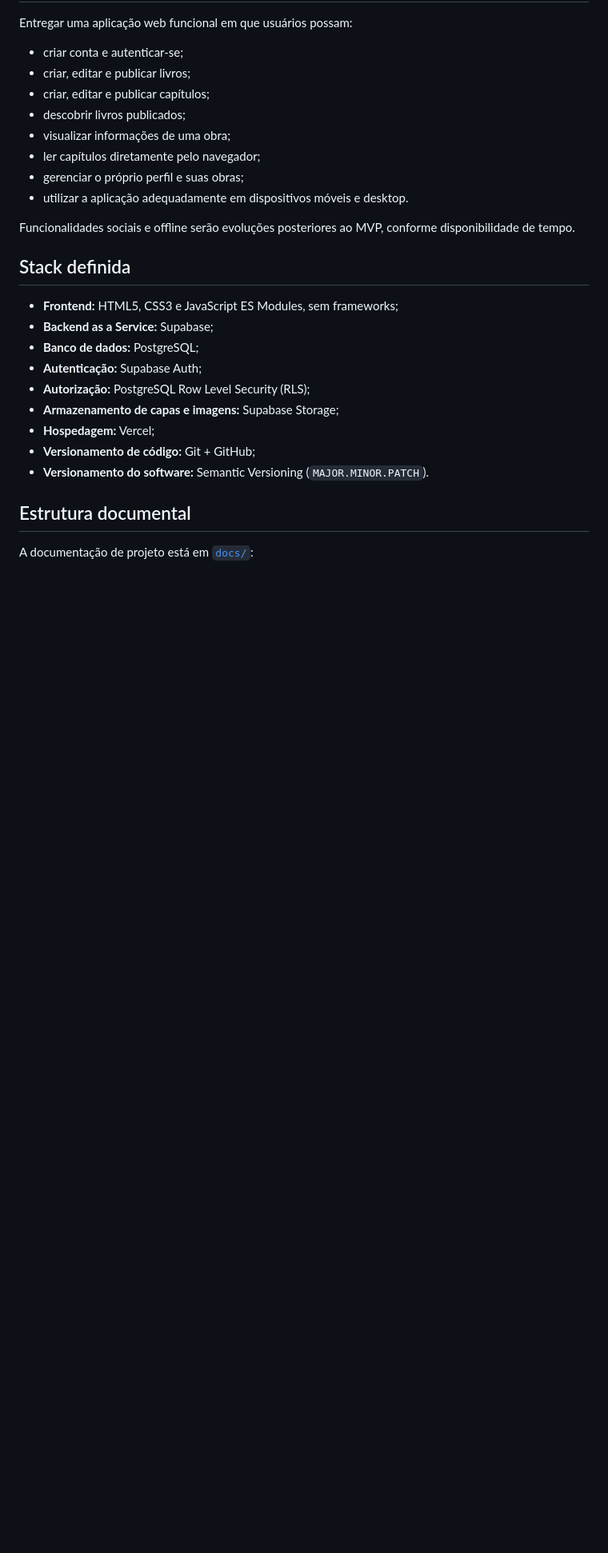
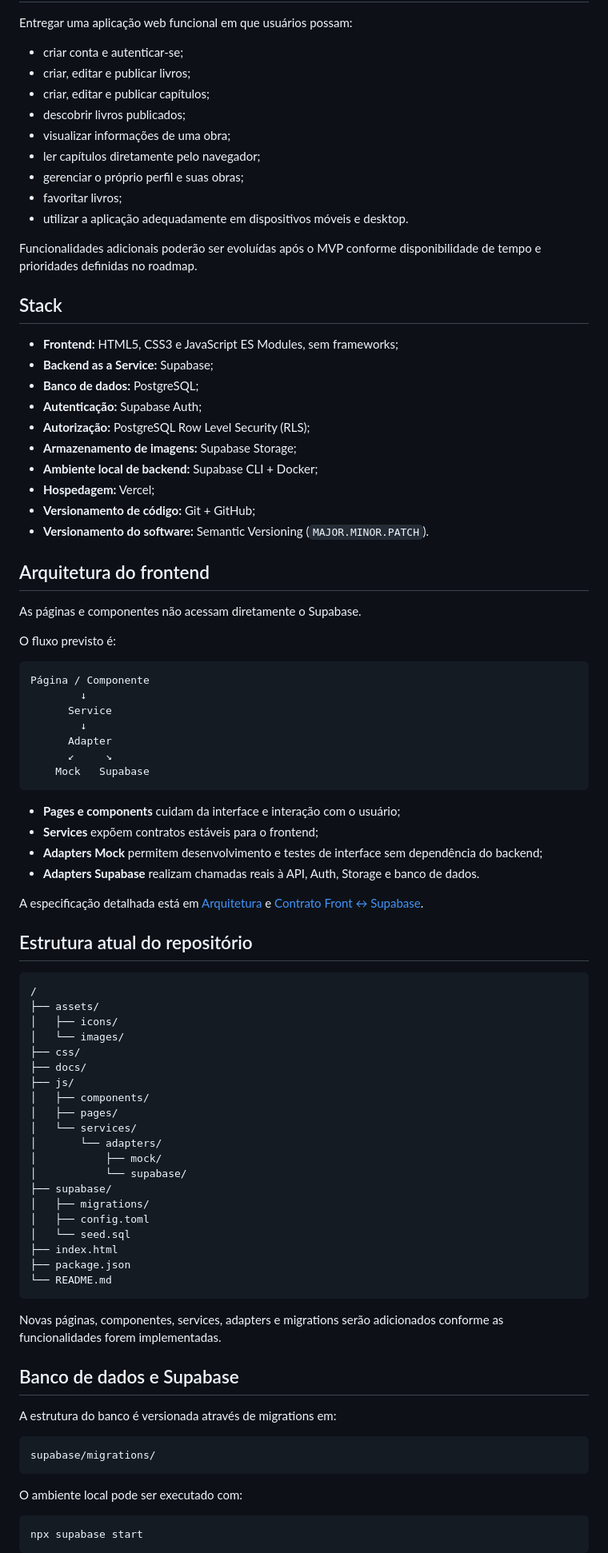
Before and after one commit to Matheusiannaccone/site_de_livros, a Markdown page: README.md, the part around one of its changes. Shown at 80% size. Drawn GitHub-style; blank space fills up the shorter version.

Commit message:
0.1.7 - docs: atualiza README e adiciona índice de tutoriais internos

````diff
--- a/README.md
+++ b/README.md
@@ -15,22 +15,85 @@ Entregar uma aplicação web funcional em que usuários possam:
 - visualizar informações de uma obra;
 - ler capítulos diretamente pelo navegador;
 - gerenciar o próprio perfil e suas obras;
+- favoritar livros;
 - utilizar a aplicação adequadamente em dispositivos móveis e desktop.
 
-Funcionalidades sociais e offline serão evoluções posteriores ao MVP, conforme disponibilidade de tempo.
+Funcionalidades adicionais poderão ser evoluídas após o MVP conforme disponibilidade de tempo e prioridades definidas no roadmap.
 
-## Stack definida
+## Stack
 
 - **Frontend:** HTML5, CSS3 e JavaScript ES Modules, sem frameworks;
 - **Backend as a Service:** Supabase;
 - **Banco de dados:** PostgreSQL;
 - **Autenticação:** Supabase Auth;
 - **Autorização:** PostgreSQL Row Level Security (RLS);
-- **Armazenamento de capas e imagens:** Supabase Storage;
+- **Armazenamento de imagens:** Supabase Storage;
+- **Ambiente local de backend:** Supabase CLI + Docker;
 - **Hospedagem:** Vercel;
 - **Versionamento de código:** Git + GitHub;
 - **Versionamento do software:** Semantic Versioning (`MAJOR.MINOR.PATCH`).
 
-## Estrutura documental
+## Arquitetura do frontend
 
-A documentação de projeto está em [`docs/`](docs/):
+As páginas e componentes não acessam diretamente o Supabase.
+
+O fluxo previsto é:
+
+```text
+Página / Componente
+        ↓
+      Service
+        ↓
+      Adapter
+      ↙     ↘
+    Mock   Supabase
+```
+
+- **Pages e components** cuidam da interface e interação com o usuário;
+- **Services** expõem contratos estáveis para o frontend;
+- **Adapters Mock** permitem desenvolvimento e testes de interface sem dependência do backend;
+- **Adapters Supabase** realizam chamadas reais à API, Auth, Storage e banco de dados.
+
+A especificação detalhada está em [Arquitetura](docs/04-Arquitetura.md) e [Contrato Front ↔ Supabase](docs/14-Contrato-Front-Supabase.md).
+
+## Estrutura atual do repositório
+
+```text
+/
+├── assets/
+│   ├── icons/
+│   └── images/
+├── css/
+├── docs/
+├── js/
+│   ├── components/
+│   ├── pages/
+│   └── services/
+│       └── adapters/
+│           ├── mock/
+│           └── supabase/
+├── supabase/
+│   ├── migrations/
+│   ├── config.toml
+│   └── seed.sql
+├── index.html
+├── package.json
+└── README.md
+```
+
+Novas páginas, componentes, services, adapters e migrations serão adicionados conforme as funcionalidades forem implementadas.
+
+## Banco de dados e Supabase
+
+A estrutura do banco é versionada através de migrations em:
+
+```text
+supabase/migrations/
+```
+
+O ambiente local pode ser executado com:
+
+```bash
+npx supabase start
+```
+
````
Also changed, not shown: other parts of README.md (+136 -21 lines), docs/15-Link-dos-Tutoriais.md (added, +122 -0 lines).
